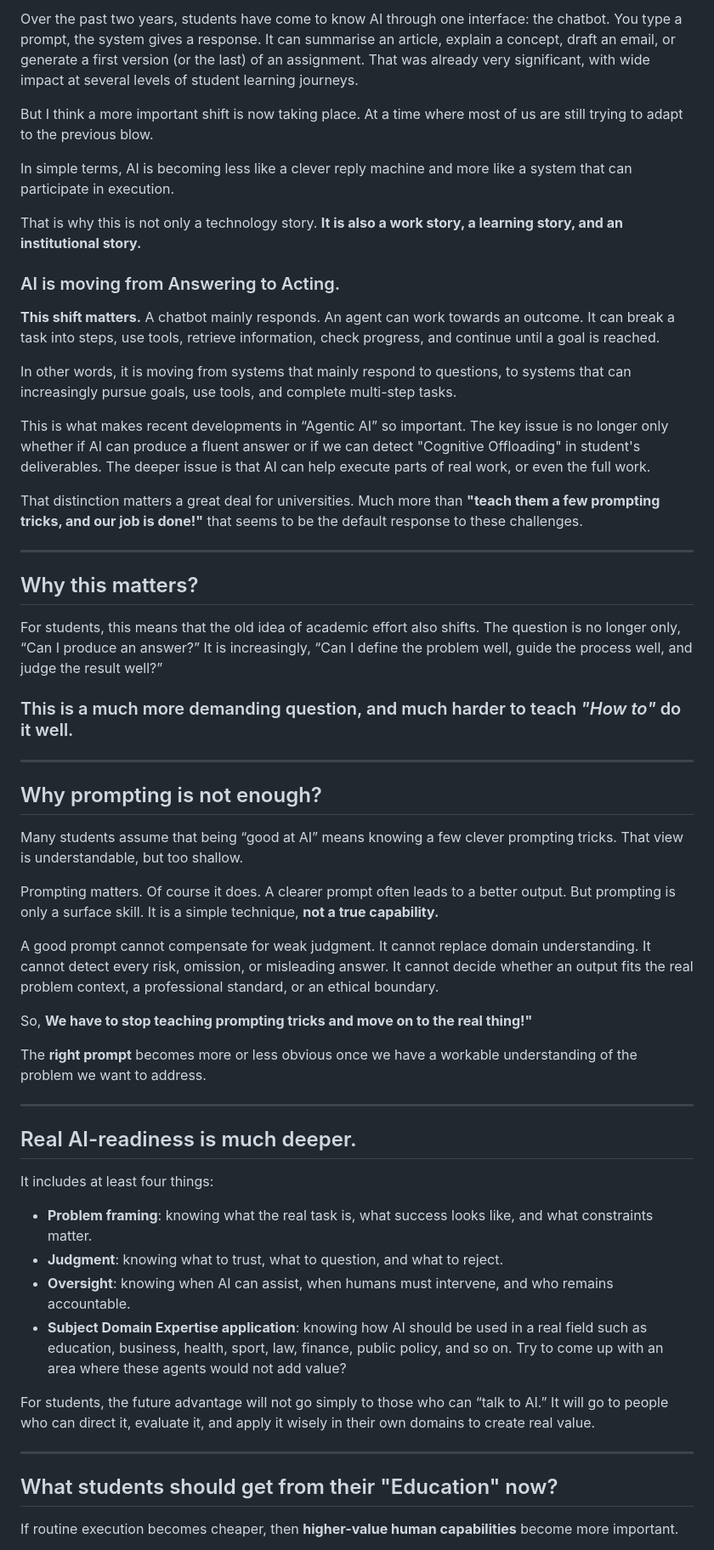
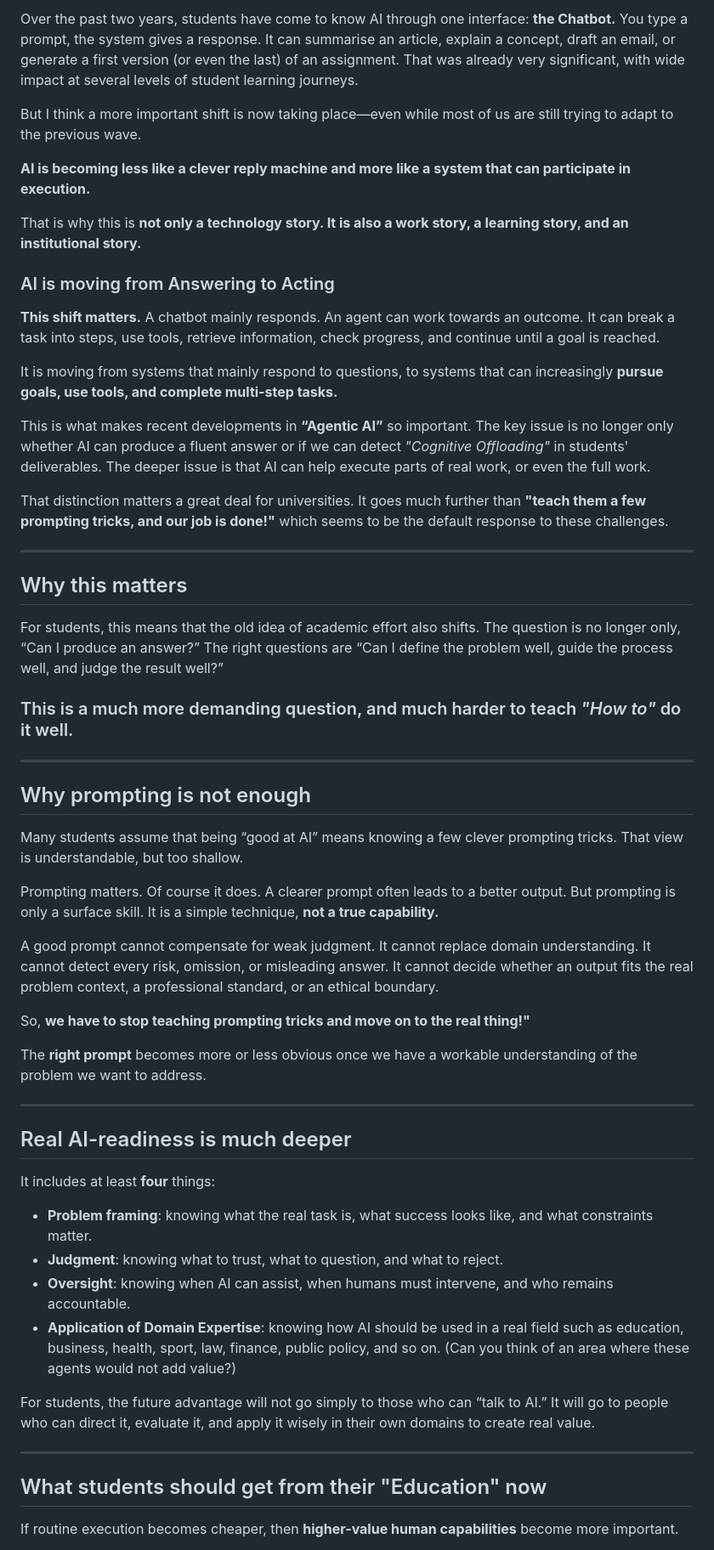
Before and after one commit to AlvesMH/alvesmh.github.io, a Markdown page: src/posts/agentic_ai_blog_post.md, the part around one of its changes. Shown at 85% size. Rendered like a GitHub page.

Commit message:
new post

```diff
--- a/src/posts/agentic_ai_blog_post.md
+++ b/src/posts/agentic_ai_blog_post.md
@@ -1,35 +1,35 @@
 
-Over the past two years, students have come to know AI through one interface: the chatbot. You type a prompt, the system gives a response. It can summarise an article, explain a concept, draft an email, or generate a first version (or the last) of an assignment. That was already very significant, with wide impact at several levels of student learning journeys.
+Over the past two years, students have come to know AI through one interface: **the Chatbot.** You type a prompt, the system gives a response. It can summarise an article, explain a concept, draft an email, or generate a first version (or even the last) of an assignment. That was already very significant, with wide impact at several levels of student learning journeys.
 
-But I think a more important shift is now taking place. At a time where most of us are still trying to adapt to the previous blow.
+But I think a more important shift is now taking place—even while most of us are still trying to adapt to the previous wave.
 
-In simple terms, AI is becoming less like a clever reply machine and more like a system that can participate in execution.
+**AI is becoming less like a clever reply machine and more like a system that can participate in execution.**
 
-That is why this is not only a technology story. **It is also a work story, a learning story, and an institutional story.**
+That is why this is **not only a technology story. It is also a work story, a learning story, and an institutional story.**
 
 
-### AI is moving from Answering to Acting.
+### AI is moving from Answering to Acting
 
 
 **This shift matters.** A chatbot mainly responds. An agent can work towards an outcome. It can break a task into steps, use tools, retrieve information, check progress, and continue until a goal is reached.
 
-In other words, it is moving from systems that mainly respond to questions, to systems that can increasingly pursue goals, use tools, and complete multi-step tasks.
+It is moving from systems that mainly respond to questions, to systems that can increasingly **pursue goals, use tools, and complete multi-step tasks.**
 
-This is what makes recent developments in “Agentic AI” so important. The key issue is no longer only whether if AI can produce a fluent answer or if we can detect "Cognitive Offloading" in student's deliverables. The deeper issue is that AI can help execute parts of real work, or even the full work.
+This is what makes recent developments in **“Agentic AI”** so important. The key issue is no longer only whether AI can produce a fluent answer or if we can detect *"Cognitive Offloading"* in students' deliverables. The deeper issue is that AI can help execute parts of real work, or even the full work.
 
-That distinction matters a great deal for universities. Much more than **"teach them a few prompting tricks, and our job is done!"** that seems to be the default response to these challenges.
+That distinction matters a great deal for universities. It goes much further than **"teach them a few prompting tricks, and our job is done!"** which seems to be the default response to these challenges.
 
 ---
 
-## Why this matters?
+## Why this matters
 
-For students, this means that the old idea of academic effort also shifts. The question is no longer only, “Can I produce an answer?” It is increasingly, “Can I define the problem well, guide the process well, and judge the result well?”
+For students, this means that the old idea of academic effort also shifts. The question is no longer only, “Can I produce an answer?” The right questions are “Can I define the problem well, guide the process well, and judge the result well?”
 
 ### This is a much more demanding question, and much harder to teach *"How to"* do it well.
 
 ---
 
-## Why prompting is not enough?
+## Why prompting is not enough
 
 Many students assume that being “good at AI” means knowing a few clever prompting tricks. That view is understandable, but too shallow.
 
@@ -37,26 +37,26 @@ Prompting matters. Of course it does. A clearer prompt often leads to a better o
 
 A good prompt cannot compensate for weak judgment. It cannot replace domain understanding. It cannot detect every risk, omission, or misleading answer. It cannot decide whether an output fits the real problem context, a professional standard, or an ethical boundary.
 
-So, **We have to stop teaching prompting tricks and move on to the real thing!"**
+So, **we have to stop teaching prompting tricks and move on to the real thing!"**
 
 The **right prompt** becomes more or less obvious once we have a workable understanding of the problem we want to address.
 
 ---
 
-## Real AI-readiness is much deeper.
+## Real AI-readiness is much deeper
 
-It includes at least four things:
+It includes at least **four** things:
 
 - **Problem framing**: knowing what the real task is, what success looks like, and what constraints matter.
 - **Judgment**: knowing what to trust, what to question, and what to reject.
 - **Oversight**: knowing when AI can assist, when humans must intervene, and who remains accountable.
-- **Subject Domain Expertise application**: knowing how AI should be used in a real field such as education, business, health, sport, law, finance, public policy, and so on. Try to come up with an area where these agents would not add value?
+- **Application of Domain Expertise**: knowing how AI should be used in a real field such as education, business, health, sport, law, finance, public policy, and so on. (Can you think of an area where these agents would not add value?)
 
 For students, the future advantage will not go simply to those who can “talk to AI.” It will go to people who can direct it, evaluate it, and apply it wisely in their own domains to create real value.
 
 ---
 
-## What students should get from their "Education" now?
+## What students should get from their "Education" now
 
 If routine execution becomes cheaper, then **higher-value human capabilities** become more important.
 
```
Also changed, not shown: other parts of src/posts/agentic_ai_blog_post.md (+3 -1 lines).
